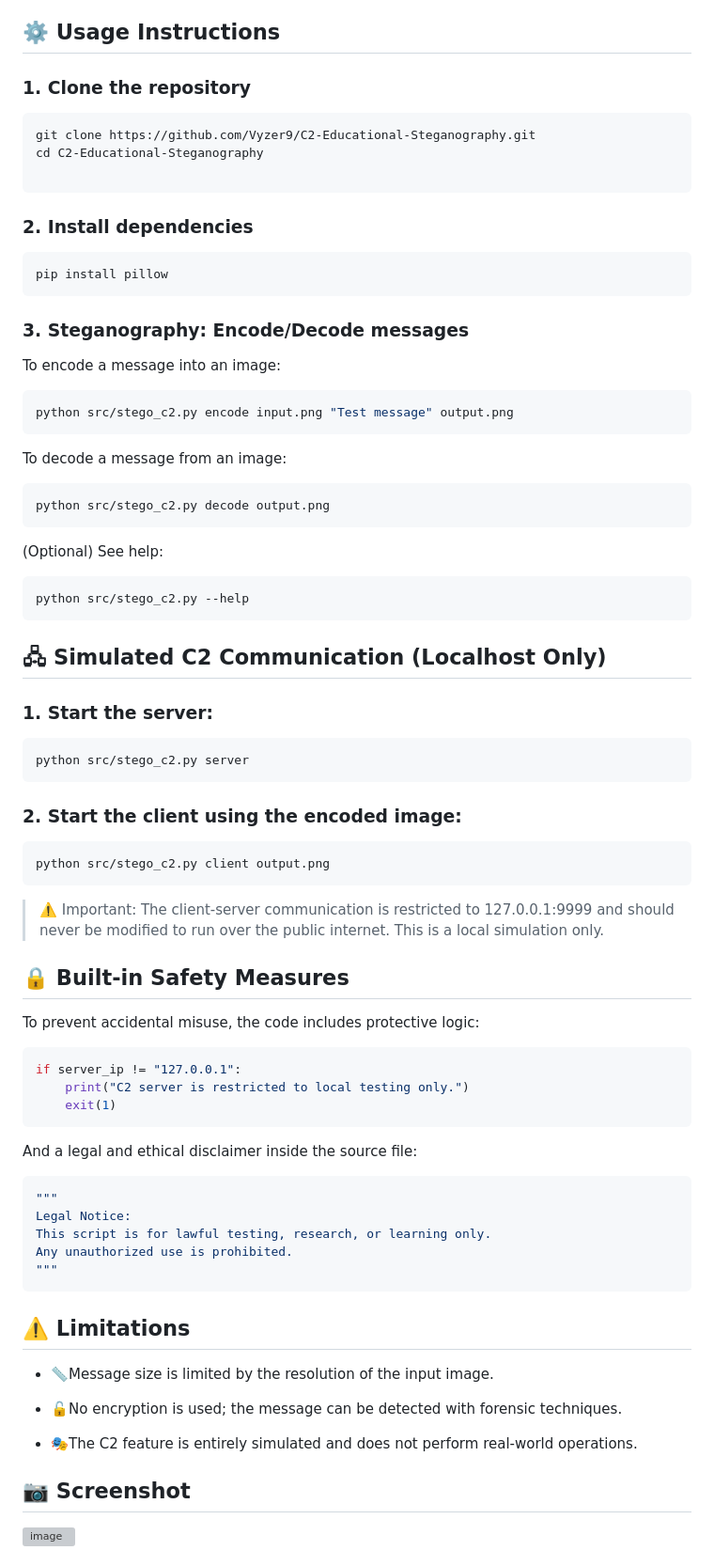
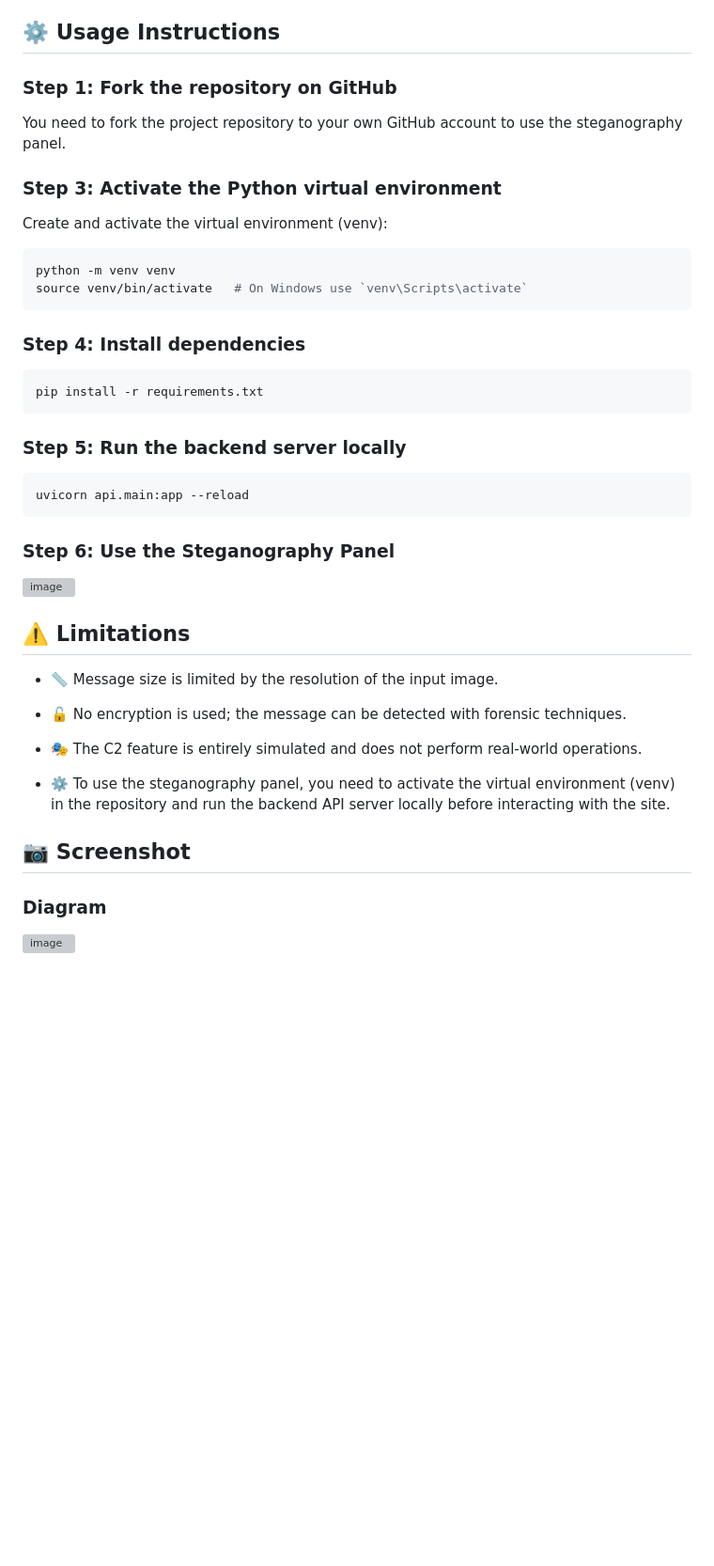
Before and after one commit to Vyzer9/C2-Educational-Steganography, a Markdown page: README.md, the part around the change printed below. Shown: that part at 94% size. Drawn GitHub-style; blank space fills up the shorter version; grey boxes are pictures that could not be loaded.

````diff
--- a/README.md
+++ b/README.md
@@ -67,68 +65,42 @@ The architecture is modular and extensible:
 
 ## ⚙️ Usage Instructions
 
-### 1. Clone the repository
+### Step 1: Fork the repository on GitHub
+You need to fork the project repository to your own GitHub account to use the steganography panel.
+
+### Step 3: Activate the Python virtual environment
+Create and activate the virtual environment (venv):
 ```bash
-git clone https://github.com/Vyzer9/C2-Educational-Steganography.git
-cd C2-Educational-Steganography
+python -m venv venv
+source venv/bin/activate   # On Windows use `venv\Scripts\activate`
+```
+### Step 4: Install dependencies
+```bash
+pip install -r requirements.txt
+```
+### Step 5: Run the backend server locally
+```bash
+uvicorn api.main:app --reload
+```
+### Step 6: Use the Steganography Panel
 
-```
-### 2. Install dependencies
-```bash
-pip install pillow
-```
-### 3. Steganography: Encode/Decode messages
-To encode a message into an image:
-```bash
-python src/stego_c2.py encode input.png "Test message" output.png
-```
-To decode a message from an image:
-```bash
-python src/stego_c2.py decode output.png
-```
-(Optional) See help:
-```bash
-python src/stego_c2.py --help
-```
+<img width="1909" height="935" alt="image" src="https://github.com/user-attachments/assets/dcca7d7d-c3bf-46d1-b058-16120e2958e7" />
 
-## 🖧 Simulated C2 Communication (Localhost Only)
-### 1. Start the server:
-```bash
-python src/stego_c2.py server
-```
-### 2. Start the client using the encoded image:
-```bash
-python src/stego_c2.py client output.png
-```
->⚠️ Important:
->The client-server communication is restricted to 127.0.0.1:9999 and should never be modified to run over the public internet. This is a local simulation only.
-
-## 🔒 Built-in Safety Measures
-
-To prevent accidental misuse, the code includes protective logic:
-```python
-if server_ip != "127.0.0.1":
-    print("C2 server is restricted to local testing only.")
-    exit(1)
-```
-And a legal and ethical disclaimer inside the source file:
-```python
-"""
-Legal Notice:
-This script is for lawful testing, research, or learning only.
-Any unauthorized use is prohibited.
-"""
-```
 
 ## ⚠️ Limitations
 
-- 📏Message size is limited by the resolution of the input image.
+- 📏 Message size is limited by the resolution of the input image.
 
-- 🔓No encryption is used; the message can be detected with forensic techniques.
+- 🔓 No encryption is used; the message can be detected with forensic techniques.
 
-- 🎭The C2 feature is entirely simulated and does not perform real-world operations.
+- 🎭 The C2 feature is entirely simulated and does not perform real-world operations.
+
+- ⚙️ To use the steganography panel, you need to activate the virtual environment (venv) in the repository and run the backend API server locally before interacting with the site.
+
 
 ## 📷 Screenshot
 
+### Diagram
+
 <img width="1393" height="747" alt="image" src="https://github.com/user-attachments/assets/5f536754-8680-4659-944d-feb1ec3c2d18" />
 
````
Also changed, not shown: other parts of README.md (+8 -3 lines).
